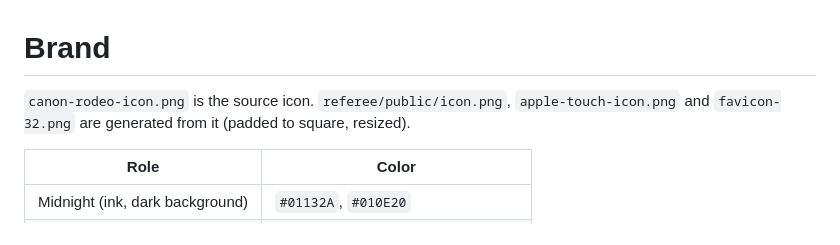
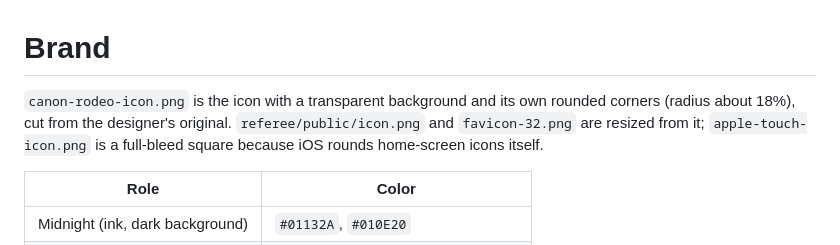
Before and after one commit to teslacybrtrk/canon, a Markdown page: docs/brand/README.md, the part around the change. Drawn GitHub-style.

Commit message:
Icon: transparent background with its own rounded corners
Cut from the designer's original with an anti-aliased rounded mask (radius ~52 px of 290), 2 px inset
to drop the dark fringe. Header and favicon use it; the Apple touch icon stays full-bleed (iOS rounds it).

Co-Authored-By: Claude Opus 5.5 <noreply@anthropic.com>

```diff
--- a/docs/brand/README.md
+++ b/docs/brand/README.md
@@ -1,7 +1,8 @@
 # Brand
 
-`canon-rodeo-icon.png` is the source icon. `referee/public/icon.png`, `apple-touch-icon.png` and `favicon-32.png`
-are generated from it (padded to square, resized).
+`canon-rodeo-icon.png` is the icon with a transparent background and its own rounded corners (radius about 18%),
+cut from the designer's original. `referee/public/icon.png` and `favicon-32.png` are resized from it;
+`apple-touch-icon.png` is a full-bleed square because iOS rounds home-screen icons itself.
 
 | Role | Color |
 |---|---|
```
Also changed, not shown: docs/brand/canon-rodeo-icon.png, 4 other files.
